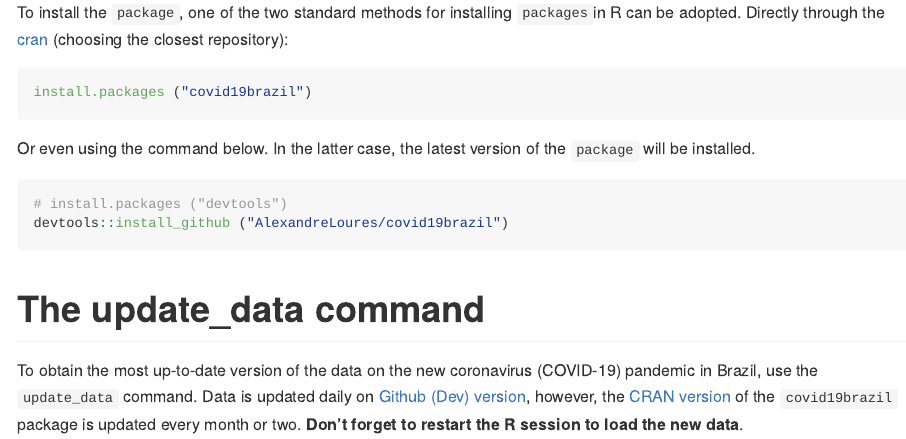
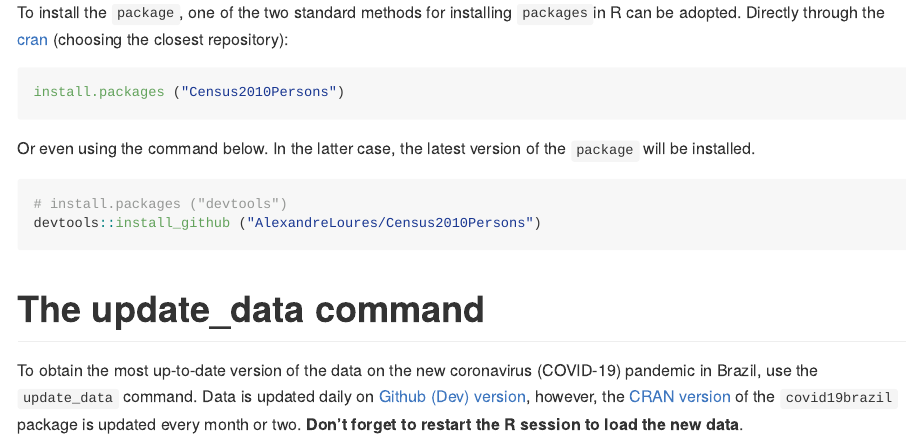
Before and after one commit to AlexandreLoures/Census2010Persons, an R Markdown document (README.Rmd): the page in a window 1100 px wide, from 200 px down. Rendered offline with R 4.5, knitr and Pandoc, with nearby package versions; some code elsewhere in the file could not run offline; badge pictures from the web are left out.

Commit message:
Update Rmd file

````diff
--- a/README.Rmd
+++ b/README.Rmd
@@ -29,17 +29,17 @@ knitr::opts_chunk$set (
 
 # Installation
 
-To install the `package`, one of the two standard methods for installing `packages`in R can be adopted. Directly through the [cran](https://cran.r-project.org/package=covid19brazil) (choosing the closest repository):
+To install the `package`, one of the two standard methods for installing `packages`in R can be adopted. Directly through the [cran](https://cran.r-project.org/package=Census2010Persons) (choosing the closest repository):
 
 ``` r
-install.packages ("covid19brazil")
+install.packages ("Census2010Persons")
 ```
 
 Or even using the command below. In the latter case, the latest version of the `package` will be installed.
 
 ``` r
 # install.packages ("devtools")
-devtools::install_github ("AlexandreLoures/covid19brazil")
+devtools::install_github ("AlexandreLoures/Census2010Persons")
 ```
 # The update_data command
 
````
